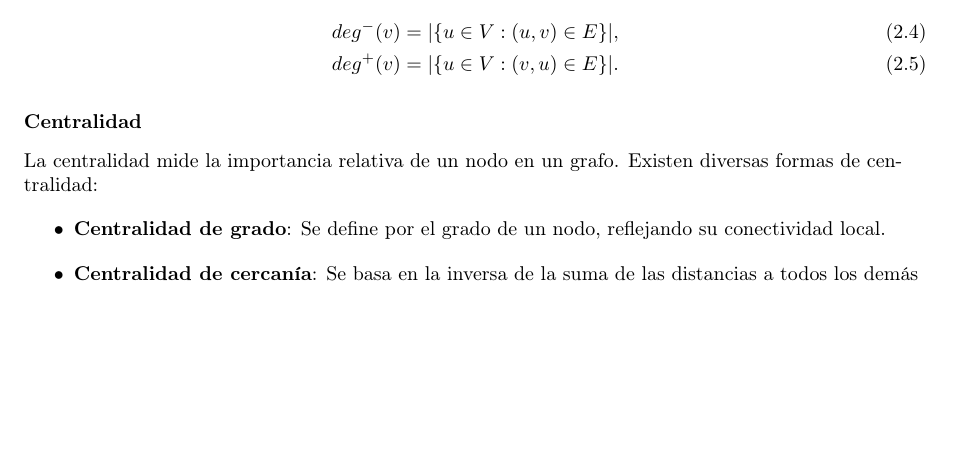
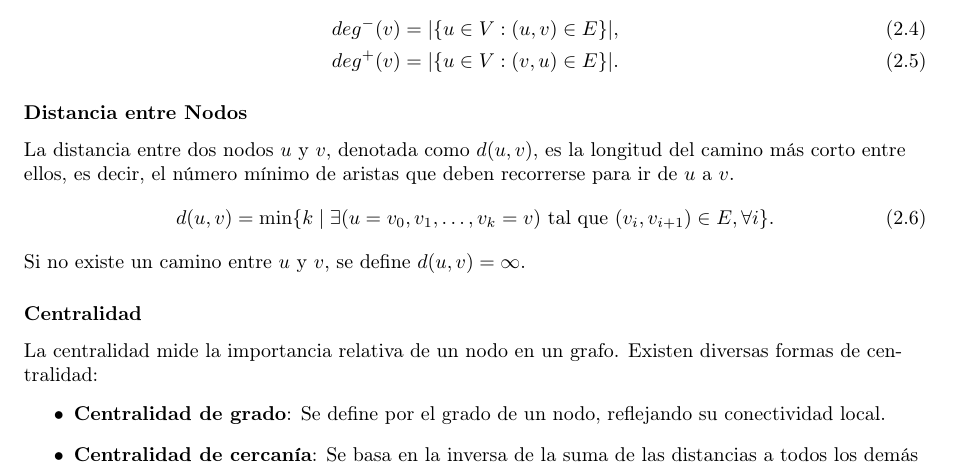
Before and after one commit to Betancourt1/tesis, a LaTeX thesis (Latex/Tesis/main.tex): part of page 7 of 15, cut so that both start at the same text, the shorter picture padded with empty space. Compiled offline with pdfLaTeX.

Commit message:
txs auto checkin

```diff
--- a/Latex/Tesis/main.tex
+++ b/Latex/Tesis/main.tex
@@ -215,6 +215,13 @@
 				deg^+(v) &= |\{ u \in V : (v,u) \in E \}|.
 			\end{align}
 
+			\subsubsection{Distancia entre Nodos}
+			La distancia entre dos nodos $u$ y $v$, denotada como $d(u,v)$, es la longitud del camino más corto entre ellos, es decir, el número mínimo de aristas que deben recorrerse para ir de $u$ a $v$.
+			\begin{equation}
+				d(u,v) = \min \{ k \mid \exists (u = v_0, v_1, \dots, v_k = v) \text{ tal que } (v_i, v_{i+1}) \in E, \forall i \}.
+			\end{equation}
+			Si no existe un camino entre $u$ y $v$, se define $d(u,v) = \infty$.
+
 			\subsubsection{Centralidad}
 			La centralidad mide la importancia relativa de un nodo en un grafo. Existen diversas formas de centralidad:
 			\begin{itemize}
```
